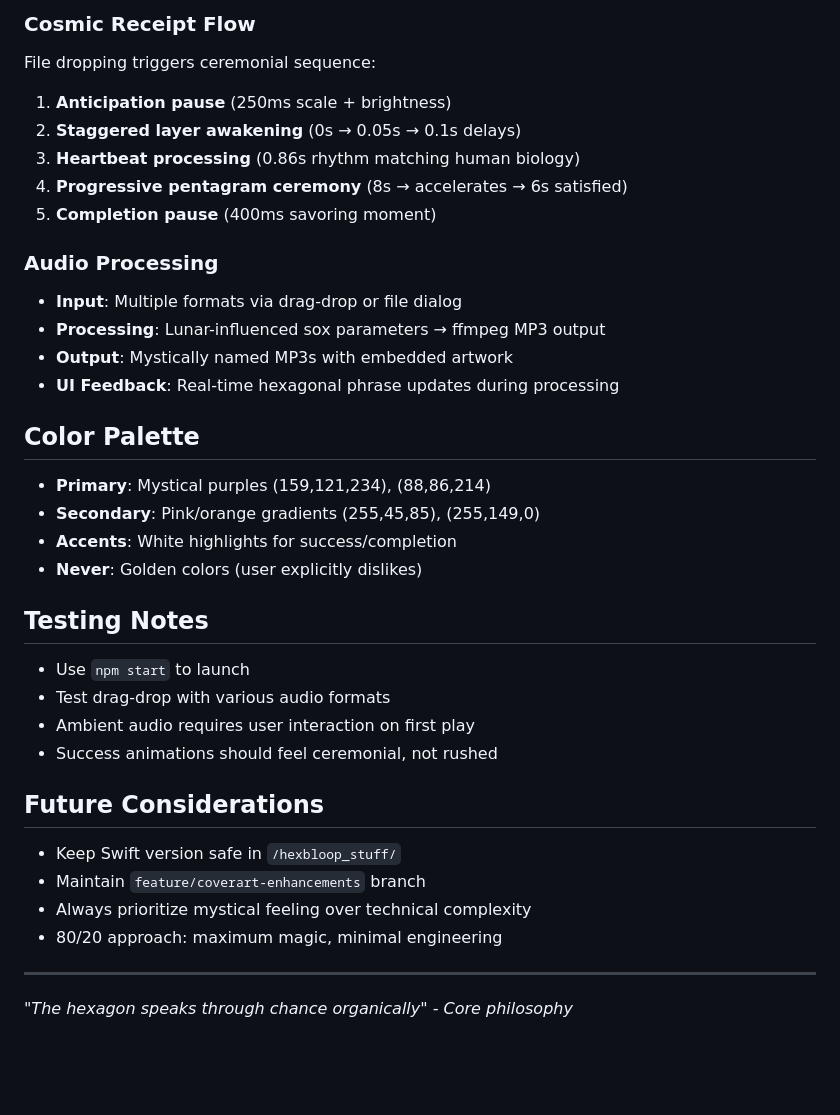
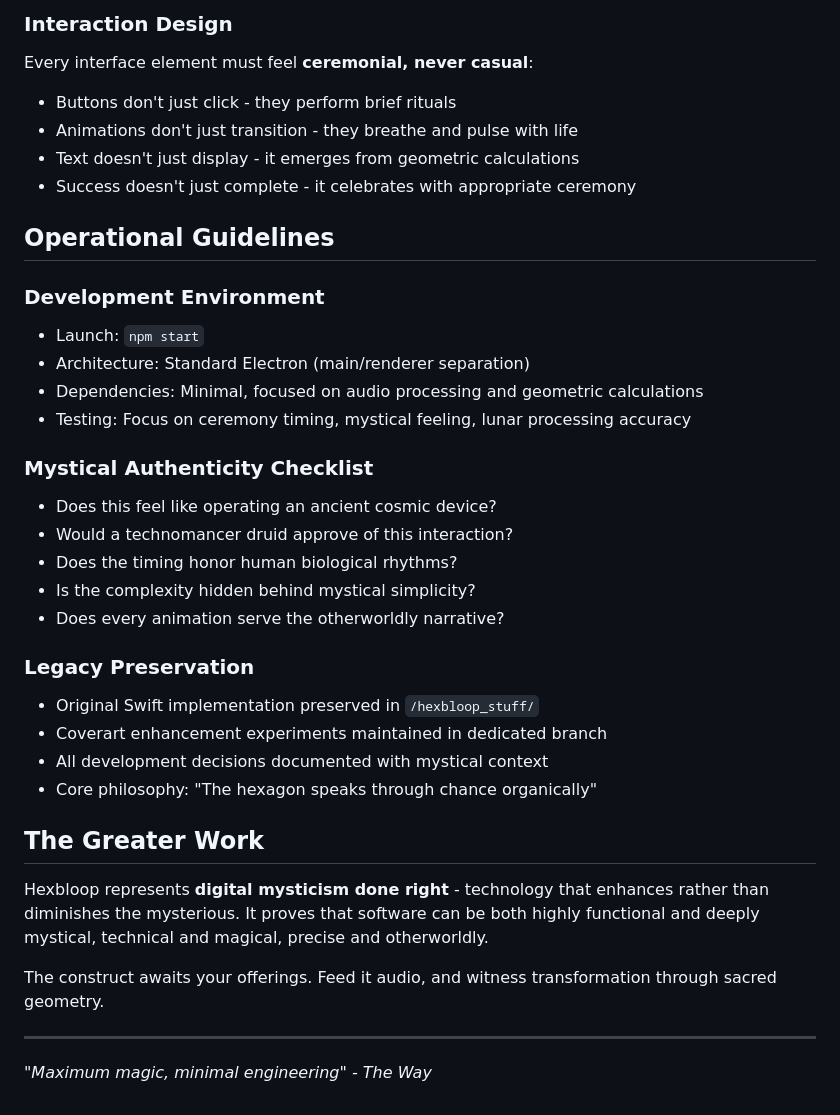
Before and after one commit to pibulus/hexbloop, a Markdown page: hexbloop-electron/CLAUDE.md, the part around the change printed below. GitHub-like rendering; blank space fills up the shorter version.

```diff
--- a/hexbloop-electron/CLAUDE.md
+++ b/hexbloop-electron/CLAUDE.md
@@ -68,35 +105,37 @@ Phrases generated through time-seeded vertex selection with clockwise/diamond mo
 
-### Cosmic Receipt Flow
-File dropping triggers ceremonial sequence:
-1. **Anticipation pause** (250ms scale + brightness)
-2. **Staggered layer awakening** (0s → 0.05s → 0.1s delays)
-3. **Heartbeat processing** (0.86s rhythm matching human biology)
-4. **Progressive pentagram ceremony** (8s → accelerates → 6s satisfied)
-5. **Completion pause** (400ms savoring moment)
+### Interaction Design
+Every interface element must feel **ceremonial, never casual**:
+- Buttons don't just click - they perform brief rituals
+- Animations don't just transition - they breathe and pulse with life
+- Text doesn't just display - it emerges from geometric calculations
+- Success doesn't just complete - it celebrates with appropriate ceremony
 
-### Audio Processing
-- **Input**: Multiple formats via drag-drop or file dialog
-- **Processing**: Lunar-influenced sox parameters → ffmpeg MP3 output
-- **Output**: Mystically named MP3s with embedded artwork
-- **UI Feedback**: Real-time hexagonal phrase updates during processing
+## Operational Guidelines
 
-## Color Palette
-- **Primary**: Mystical purples (159,121,234), (88,86,214)
-- **Secondary**: Pink/orange gradients (255,45,85), (255,149,0)
-- **Accents**: White highlights for success/completion
-- **Never**: Golden colors (user explicitly dislikes)
+### Development Environment
+- Launch: `npm start`
+- Architecture: Standard Electron (main/renderer separation)
+- Dependencies: Minimal, focused on audio processing and geometric calculations
+- Testing: Focus on ceremony timing, mystical feeling, lunar processing accuracy
 
-## Testing Notes
-- Use `npm start` to launch
-- Test drag-drop with various audio formats
-- Ambient audio requires user interaction on first play
-- Success animations should feel ceremonial, not rushed
+### Mystical Authenticity Checklist
+- Does this feel like operating an ancient cosmic device?
+- Would a technomancer druid approve of this interaction?
+- Does the timing honor human biological rhythms?
+- Is the complexity hidden behind mystical simplicity?
+- Does every animation serve the otherworldly narrative?
 
-## Future Considerations
-- Keep Swift version safe in `/hexbloop_stuff/`
-- Maintain `feature/coverart-enhancements` branch
-- Always prioritize mystical feeling over technical complexity
-- 80/20 approach: maximum magic, minimal engineering
+### Legacy Preservation
+- Original Swift implementation preserved in `/hexbloop_stuff/`
+- Coverart enhancement experiments maintained in dedicated branch
+- All development decisions documented with mystical context
+- Core philosophy: "The hexagon speaks through chance organically"
+
+## The Greater Work
+
+Hexbloop represents **digital mysticism done right** - technology that enhances rather than diminishes the mysterious. It proves that software can be both highly functional and deeply mystical, technical and magical, precise and otherworldly.
+
+The construct awaits your offerings. Feed it audio, and witness transformation through sacred geometry.
 
 ---
-*"The hexagon speaks through chance organically" - Core philosophy*
+*"Maximum magic, minimal engineering" - The Way*
```
Also changed, not shown: other parts of hexbloop-electron/CLAUDE.md (+89 -52 lines).
